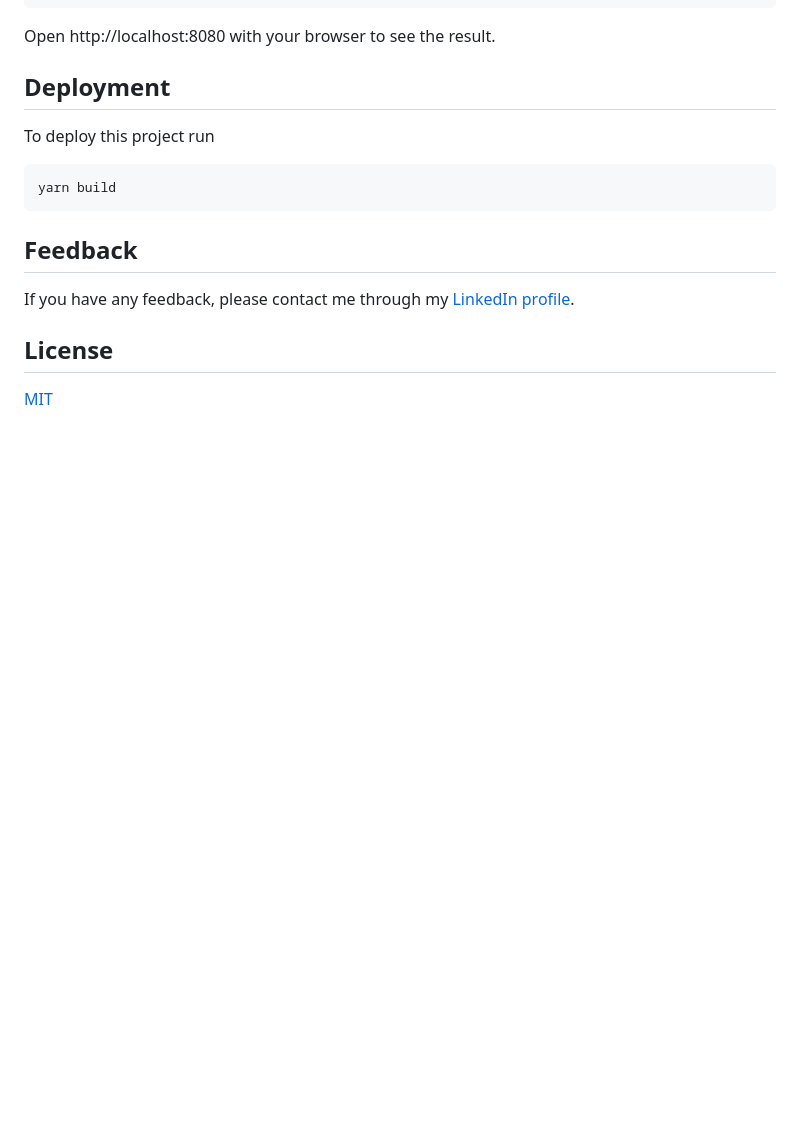
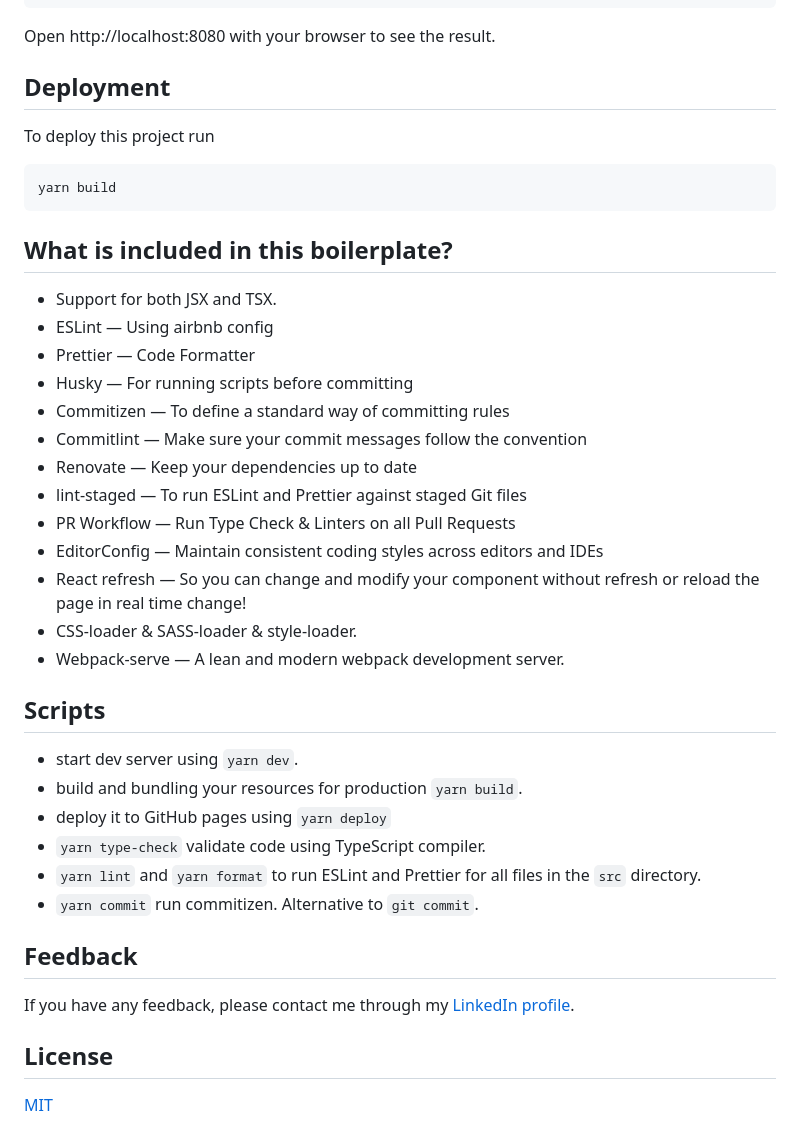
Before and after one commit to fariasmateuss/webpack-setup-for-react, a Markdown page: README.md, the part around one of its changes. Rendered like a GitHub page; blank space fills up the shorter version.

````diff
--- a/README.md
+++ b/README.md
@@ -53,6 +52,31 @@ To deploy this project run
 yarn build
 ```
 
+## What is included in this boilerplate?
+
+- Support for both JSX and TSX.
+- ESLint — Using airbnb config
+- Prettier — Code Formatter
+- Husky — For running scripts before committing
+- Commitizen — To define a standard way of committing rules
+- Commitlint — Make sure your commit messages follow the convention
+- Renovate — Keep your dependencies up to date
+- lint-staged — To run ESLint and Prettier against staged Git files
+- PR Workflow — Run Type Check & Linters on all Pull Requests
+- EditorConfig — Maintain consistent coding styles across editors and IDEs
+- React refresh — So you can change and modify your component without refresh or reload the page in real time change!
+- CSS-loader & SASS-loader & style-loader.
+- Webpack-serve — A lean and modern webpack development server.
+
+## Scripts
+
+- start dev server using `yarn dev`.
+- build and bundling your resources for production `yarn build`.
+- deploy it to GitHub pages using `yarn deploy`
+- `yarn type-check` validate code using TypeScript compiler.
+- `yarn lint` and `yarn format` to run ESLint and Prettier for all files in the `src` directory.
+- `yarn commit` run commitizen. Alternative to `git commit`.
+
 ## Feedback
 
 If you have any feedback, please contact me through my [LinkedIn profile](https://linkedin.com/in/fariasmateuss).
````
Also changed, not shown: other parts of README.md (+1 -2 lines), docs/resources/demo.png (added).
